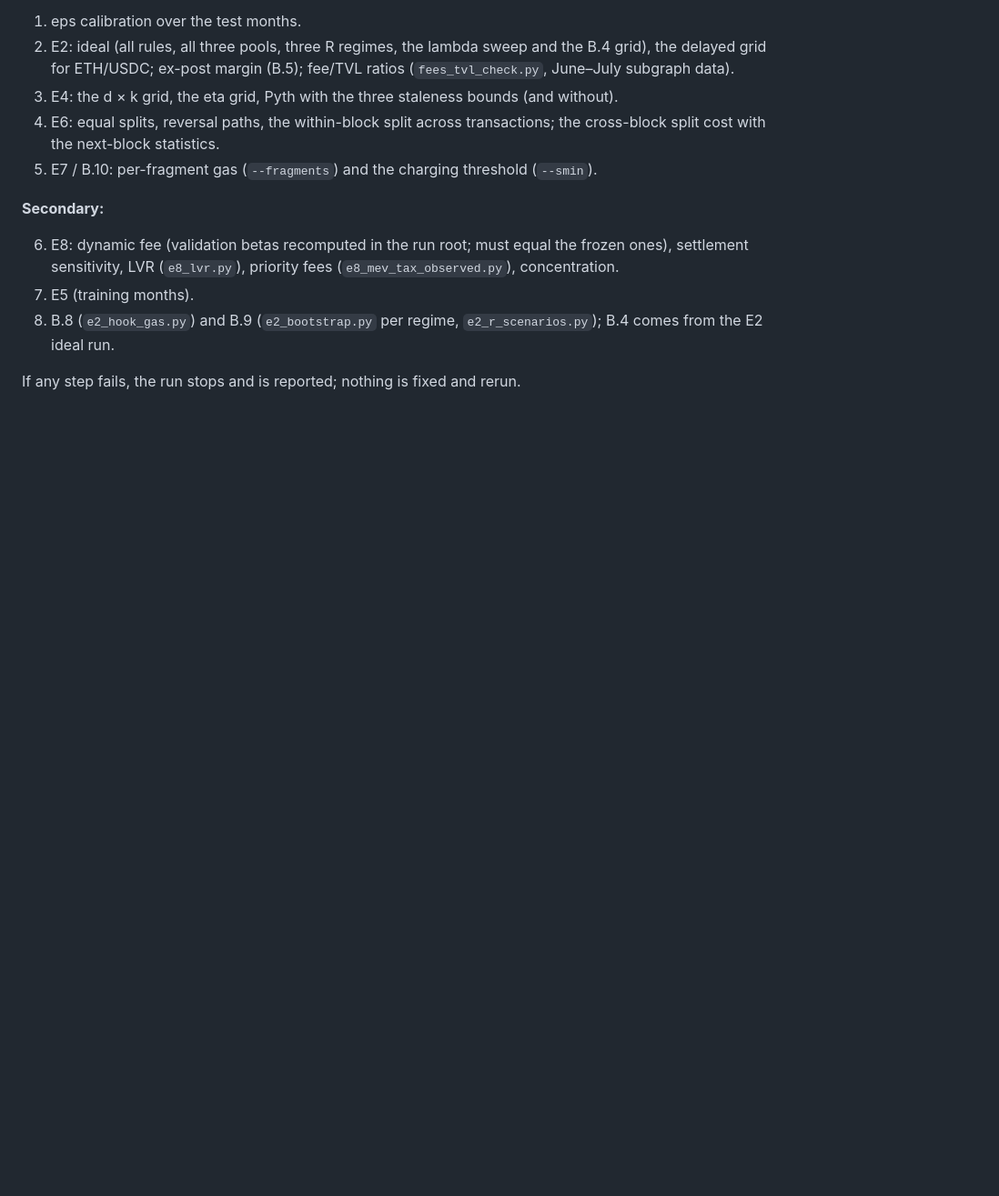
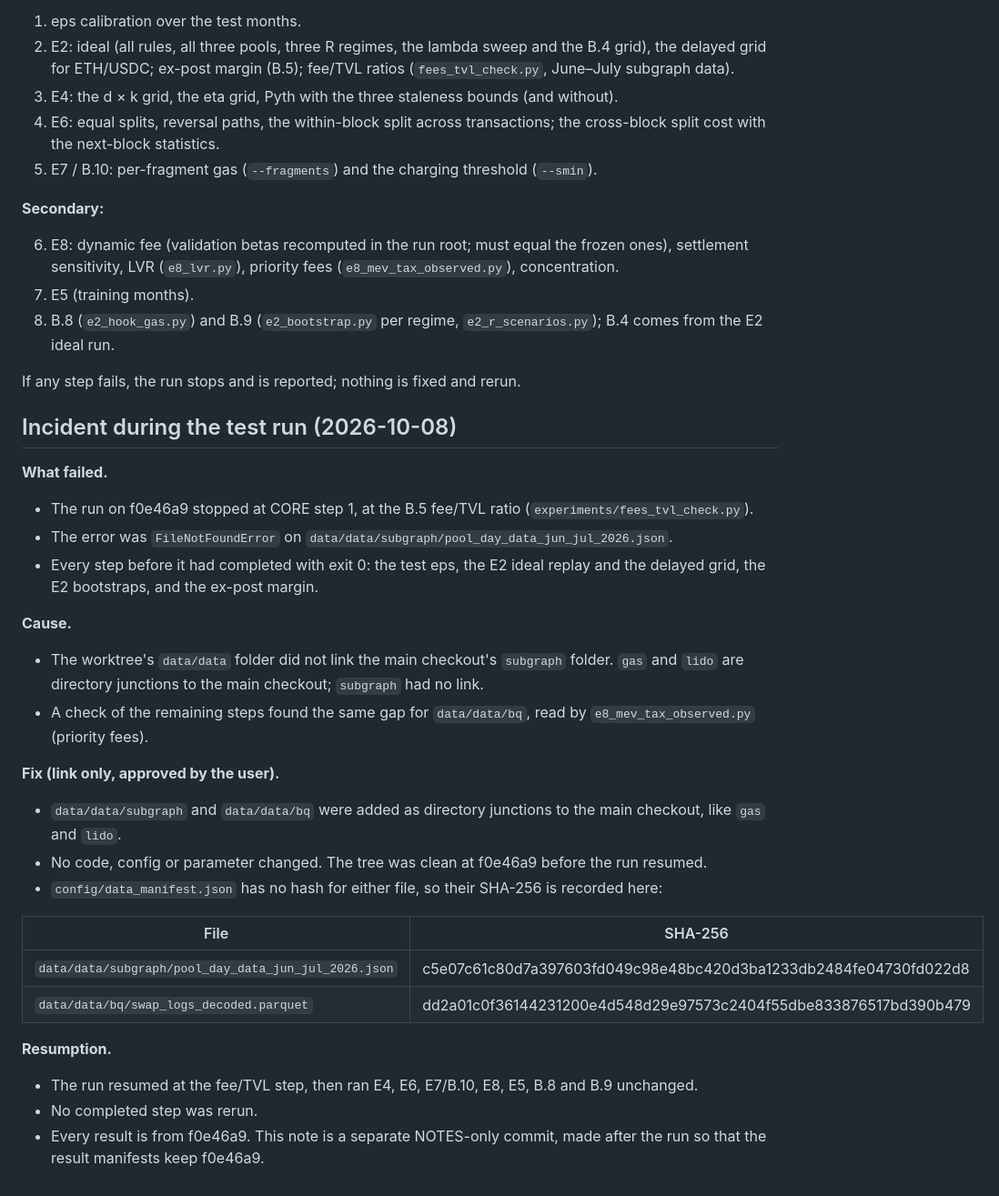
Before and after one commit to iAradK/Arbitrage-Aware-Fee-Sharing, a Markdown page: NOTES/FREEZE.md, the part around the change. Shown at 91% size. GitHub-like rendering; blank space fills up the shorter version.

Commit message:
FREEZE.md: data-link incident during the test run (link only; results stay on f0e46a9)

```diff
--- a/NOTES/FREEZE.md
+++ b/NOTES/FREEZE.md
@@ -99,3 +99,29 @@ E5 runs on the training months only (as always); its config is `experiments/conf
 8. B.8 (`e2_hook_gas.py`) and B.9 (`e2_bootstrap.py` per regime, `e2_r_scenarios.py`); B.4 comes from the E2 ideal run.
 
 If any step fails, the run stops and is reported; nothing is fixed and rerun.
+
+## Incident during the test run (2026-10-08)
+
+**What failed.**
+- The run on f0e46a9 stopped at CORE step 1, at the B.5 fee/TVL ratio (`experiments/fees_tvl_check.py`).
+- The error was `FileNotFoundError` on `data/data/subgraph/pool_day_data_jun_jul_2026.json`.
+- Every step before it had completed with exit 0: the test eps, the E2 ideal replay and the delayed grid, the E2 bootstraps, and the ex-post margin.
+
+**Cause.**
+- The worktree's `data/data` folder did not link the main checkout's `subgraph` folder. `gas` and `lido` are directory junctions to the main checkout; `subgraph` had no link.
+- A check of the remaining steps found the same gap for `data/data/bq`, read by `e8_mev_tax_observed.py` (priority fees).
+
+**Fix (link only, approved by the user).**
+- `data/data/subgraph` and `data/data/bq` were added as directory junctions to the main checkout, like `gas` and `lido`.
+- No code, config or parameter changed. The tree was clean at f0e46a9 before the run resumed.
+- `config/data_manifest.json` has no hash for either file, so their SHA-256 is recorded here:
+
+| File | SHA-256 |
+|---|---|
+| `data/data/subgraph/pool_day_data_jun_jul_2026.json` | c5e07c61c80d7a397603fd049c98e48bc420d3ba1233db2484fe04730fd022d8 |
+| `data/data/bq/swap_logs_decoded.parquet` | dd2a01c0f36144231200e4d548d29e97573c2404f55dbe833876517bd390b479 |
+
+**Resumption.**
+- The run resumed at the fee/TVL step, then ran E4, E6, E7/B.10, E8, E5, B.8 and B.9 unchanged.
+- No completed step was rerun.
+- Every result is from f0e46a9. This note is a separate NOTES-only commit, made after the run so that the result manifests keep f0e46a9.
```
